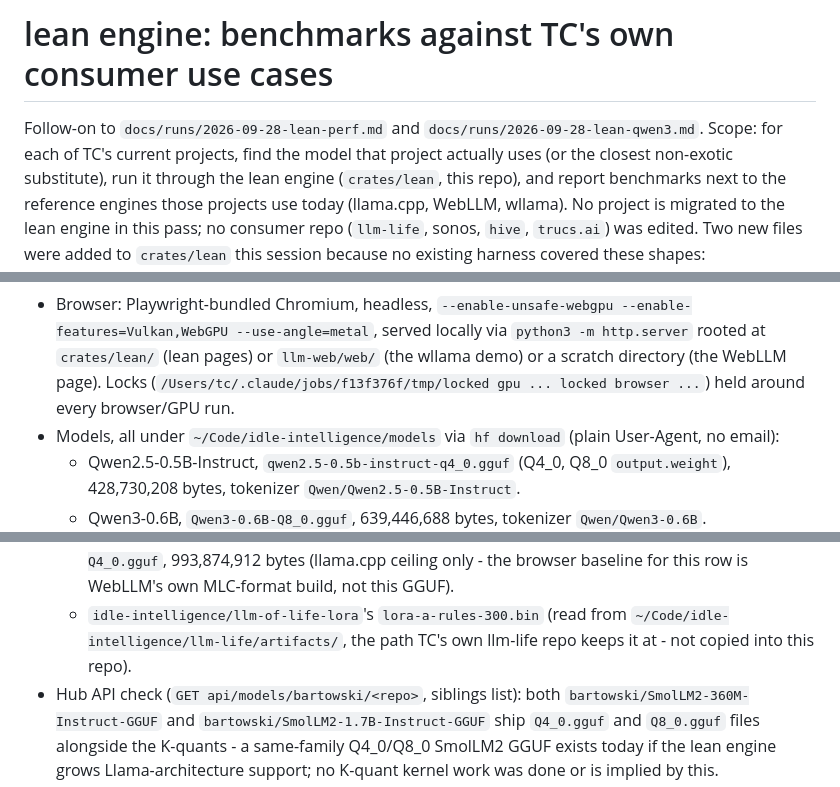
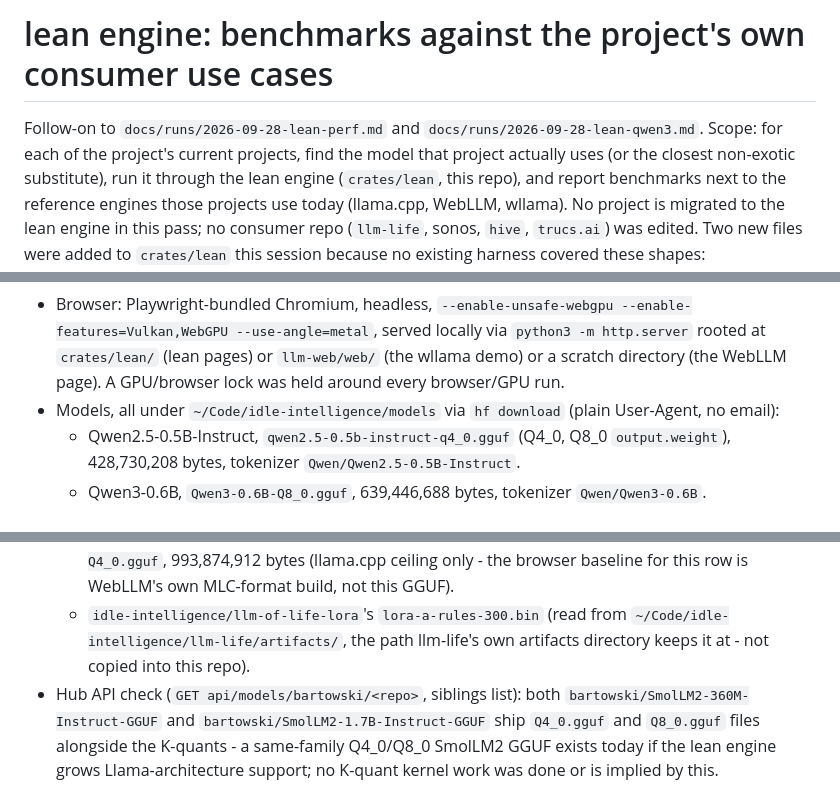
Before and after one commit to idle-intelligence/llm-web, a Markdown page: docs/runs/2026-09-28-lean-use-cases.md, 3 parts joined by grey strips. GitHub-like rendering.

Commit message:
docs: scrub personal paths and TC references from use-cases run doc
Remove the job-directory lock-wrapper path and every TC/TC's reference from
docs/runs/2026-09-28-lean-use-cases.md, replacing with project-relative
phrasing.

```diff
--- a/docs/runs/2026-09-28-lean-use-cases.md
+++ b/docs/runs/2026-09-28-lean-use-cases.md
@@ -1,7 +1,7 @@
-# lean engine: benchmarks against TC's own consumer use cases
+# lean engine: benchmarks against the project's own consumer use cases
 
 Follow-on to `docs/runs/2026-09-28-lean-perf.md` and
-`docs/runs/2026-09-28-lean-qwen3.md`. Scope: for each of TC's current
+`docs/runs/2026-09-28-lean-qwen3.md`. Scope: for each of the project's current
 projects, find the model that project actually uses (or the closest
 non-exotic substitute), run it through the lean engine (`crates/lean`, this
 repo), and report benchmarks next to the reference engines those projects
@@ -43,8 +43,7 @@ parametrized for Qwen3-0.6B; `www/cpu.html` already covered Qwen2.5-0.5B).
   --enable-features=Vulkan,WebGPU --use-angle=metal`, served locally via
   `python3 -m http.server` rooted at `crates/lean/` (lean pages) or
   `llm-web/web/` (the wllama demo) or a scratch directory (the WebLLM page).
-  Locks (`/Users/tc/.claude/jobs/f13f376f/tmp/locked gpu ... locked
-  browser ...`) held around every browser/GPU run.
+  A GPU/browser lock was held around every browser/GPU run.
 - Models, all under `~/Code/idle-intelligence/models` via `hf download`
   (plain User-Agent, no email):
   - Qwen2.5-0.5B-Instruct, `qwen2.5-0.5b-instruct-q4_0.gguf` (Q4_0, Q8_0
@@ -63,7 +62,7 @@ parametrized for Qwen3-0.6B; `www/cpu.html` already covered Qwen2.5-0.5B).
     build, not this GGUF).
   - `idle-intelligence/llm-of-life-lora`'s `lora-a-rules-300.bin`
     (read from `~/Code/idle-intelligence/llm-life/artifacts/`, the path
-    TC's own llm-life repo keeps it at - not copied into this repo).
+    llm-life's own artifacts directory keeps it at - not copied into this repo).
 - Hub API check (`GET api/models/bartowski/<repo>`, siblings list): both
   `bartowski/SmolLM2-360M-Instruct-GGUF` and
   `bartowski/SmolLM2-1.7B-Instruct-GGUF` ship `Q4_0.gguf` and `Q8_0.gguf`
```
Also changed, not shown: other parts of docs/runs/2026-09-28-lean-use-cases.md (+1 -1 lines).
